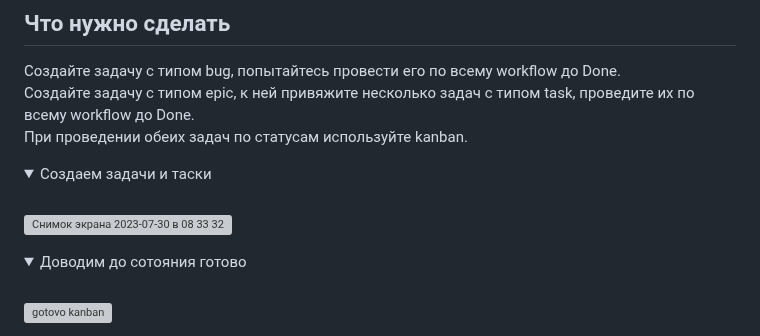
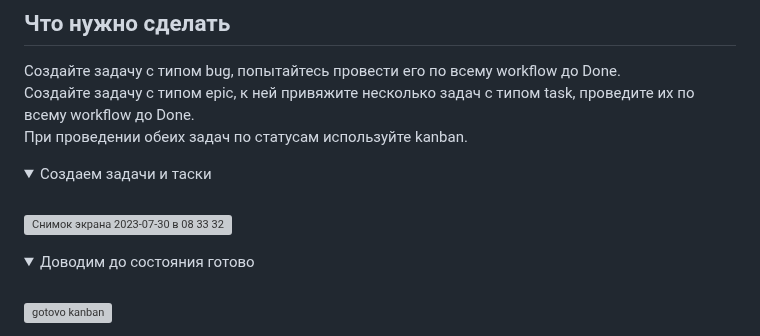
Before and after one commit to tomaevmax/devops-netology, a Markdown page: README.md, the part around the change. Drawn GitHub-style; folded sections open; grey boxes are pictures that could not be loaded.

```diff
--- a/README.md
+++ b/README.md
@@ -49,7 +49,7 @@ Done -> Closed, Open.
 </details>
 
 <details>
-<summary>Доводим до сотояния готово</summary>
+<summary>Доводим до соcтояния готово</summary>
 <br>
 
 ![gotovo kanban](https://github.com/tomaevmax/devops-netology/assets/32243921/2e57903d-b57c-4424-b267-1b3f1e0c1b9f)
```
